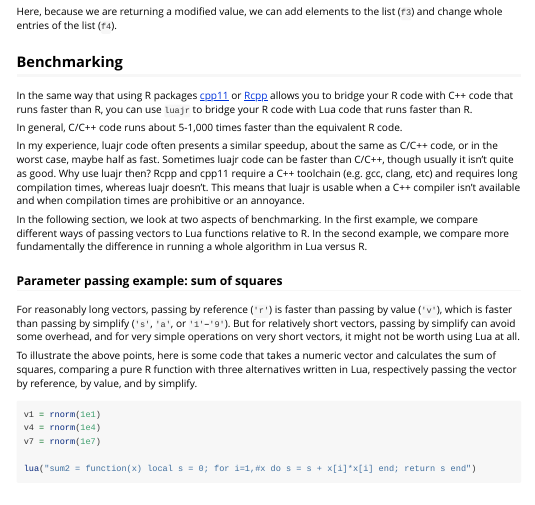
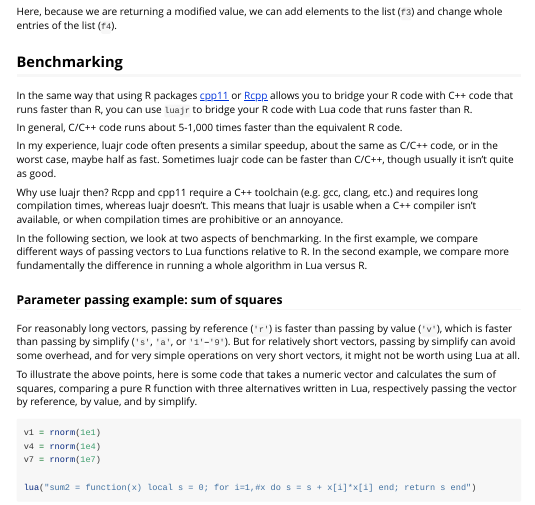
Before and after one commit to nicholasdavies/luajr, an R Markdown document (vignettes/luajr.Rmd): the page in a window 1100 px wide, from 3530 px down. Rendered offline with R 4.5, knitr and Pandoc, with nearby package versions; code that draws random numbers runs with fixed seeds of ours; some code elsewhere in the file could not run offline; common packages that the code uses without loading them are loaded.

Commit message:
small doc changes

```diff
--- a/vignettes/luajr.Rmd
+++ b/vignettes/luajr.Rmd
@@ -230,11 +230,12 @@ code.
 
 In my experience, luajr code often presents a similar speedup, about the same as
 C/C++ code, or in the worst case, maybe half as fast. Sometimes luajr code can
-be faster than C/C++, though usually it isn't quite as good. Why use luajr then?
-Rcpp and cpp11 require a C++ toolchain (e.g. gcc, clang, etc) and requires long
-compilation times, whereas luajr doesn't. This means that luajr is usable when
-a C++ compiler isn't available and when compilation times are prohibitive or
-an annoyance.
+be faster than C/C++, though usually it isn't quite as good.
+
+Why use luajr then? Rcpp and cpp11 require a C++ toolchain (e.g. gcc, clang,
+etc.) and requires long compilation times, whereas luajr doesn't. This means
+that luajr is usable when a C++ compiler isn't available, or when compilation
+times are prohibitive or an annoyance.
 
 In the following section, we look at two aspects of benchmarking. In the first
 example, we compare different ways of passing vectors to Lua functions relative
```
Also changed, not shown: docs/pkgdown.yml, docs/search.json, 1 other file.
